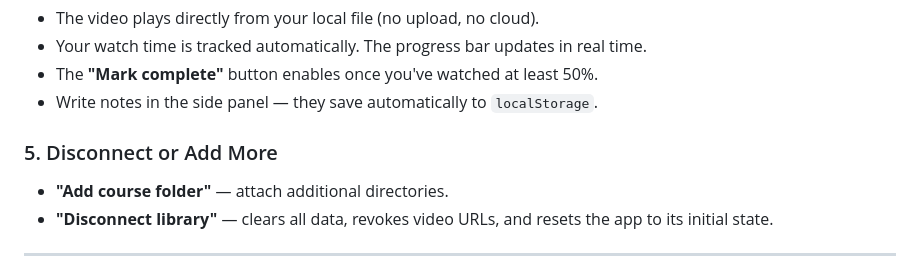
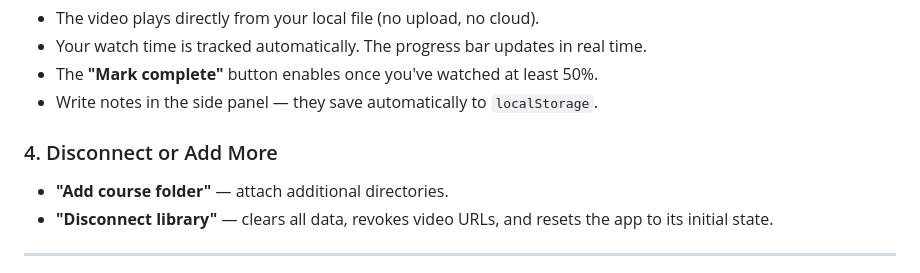
Before and after one commit to Anatolibiru01/local-Course-map, a Markdown page: README.md, the part around the change. Drawn GitHub-style.

Commit message:
Renumber section in README.md

```diff
--- a/README.md
+++ b/README.md
@@ -65,7 +65,7 @@ Click any lesson to open the **Player**:
 - The **"Mark complete"** button enables once you've watched at least 50%.
 - Write notes in the side panel — they save automatically to `localStorage`.
 
-### 5. Disconnect or Add More
+### 4. Disconnect or Add More
 
 - **"Add course folder"** — attach additional directories.
 - **"Disconnect library"** — clears all data, revokes video URLs, and resets the app to its initial state.
```
